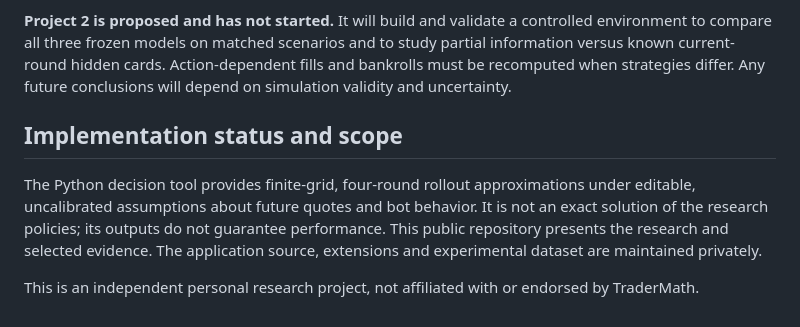
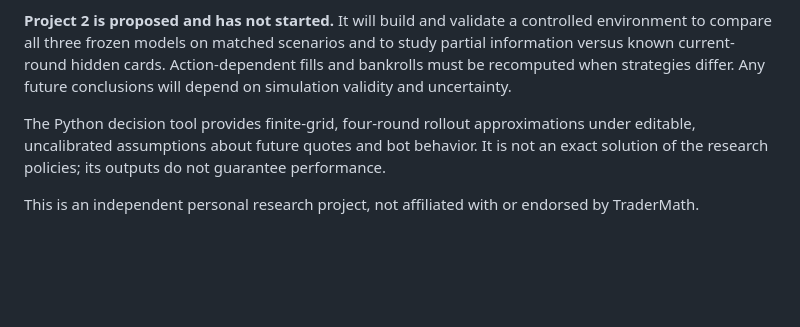
Before and after one commit to Victor-TheVictor/adaptive-trading-models-tradermath, a Markdown page: README.md, the part around one of its changes. Rendered like a GitHub page; blank space fills up the shorter version.

```diff
--- a/README.md
+++ b/README.md
@@ -19,8 +57,6 @@ In a few exploratory Oracle Lab games, profitability appeared sensitive to parti
 
 **Project 2 is proposed and has not started.** It will build and validate a controlled environment to compare all three frozen models on matched scenarios and to study partial information versus known current-round hidden cards. Action-dependent fills and bankrolls must be recomputed when strategies differ. Any future conclusions will depend on simulation validity and uncertainty.
 
-## Implementation status and scope
-
-The Python decision tool provides finite-grid, four-round rollout approximations under editable, uncalibrated assumptions about future quotes and bot behavior. It is not an exact solution of the research policies; its outputs do not guarantee performance. This public repository presents the research and selected evidence. The application source, extensions and experimental dataset are maintained privately.
+The Python decision tool provides finite-grid, four-round rollout approximations under editable, uncalibrated assumptions about future quotes and bot behavior. It is not an exact solution of the research policies; its outputs do not guarantee performance.
 
 This is an independent personal research project, not affiliated with or endorsed by TraderMath.
```
Also changed, not shown: other parts of README.md (+38 -0 lines), model-examples/images/research-log.png (added), model-examples/images/visibility-analysis.png (added).
